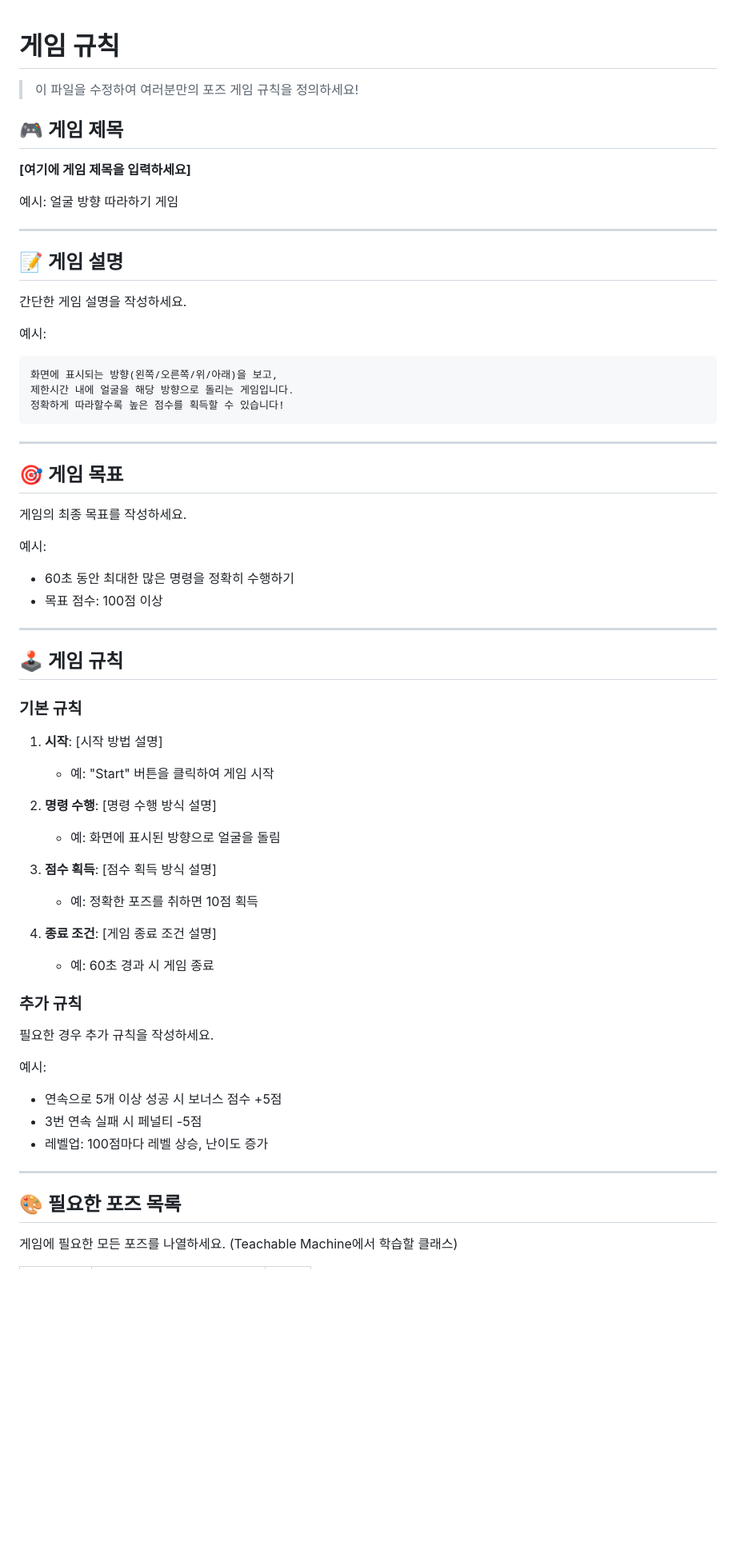
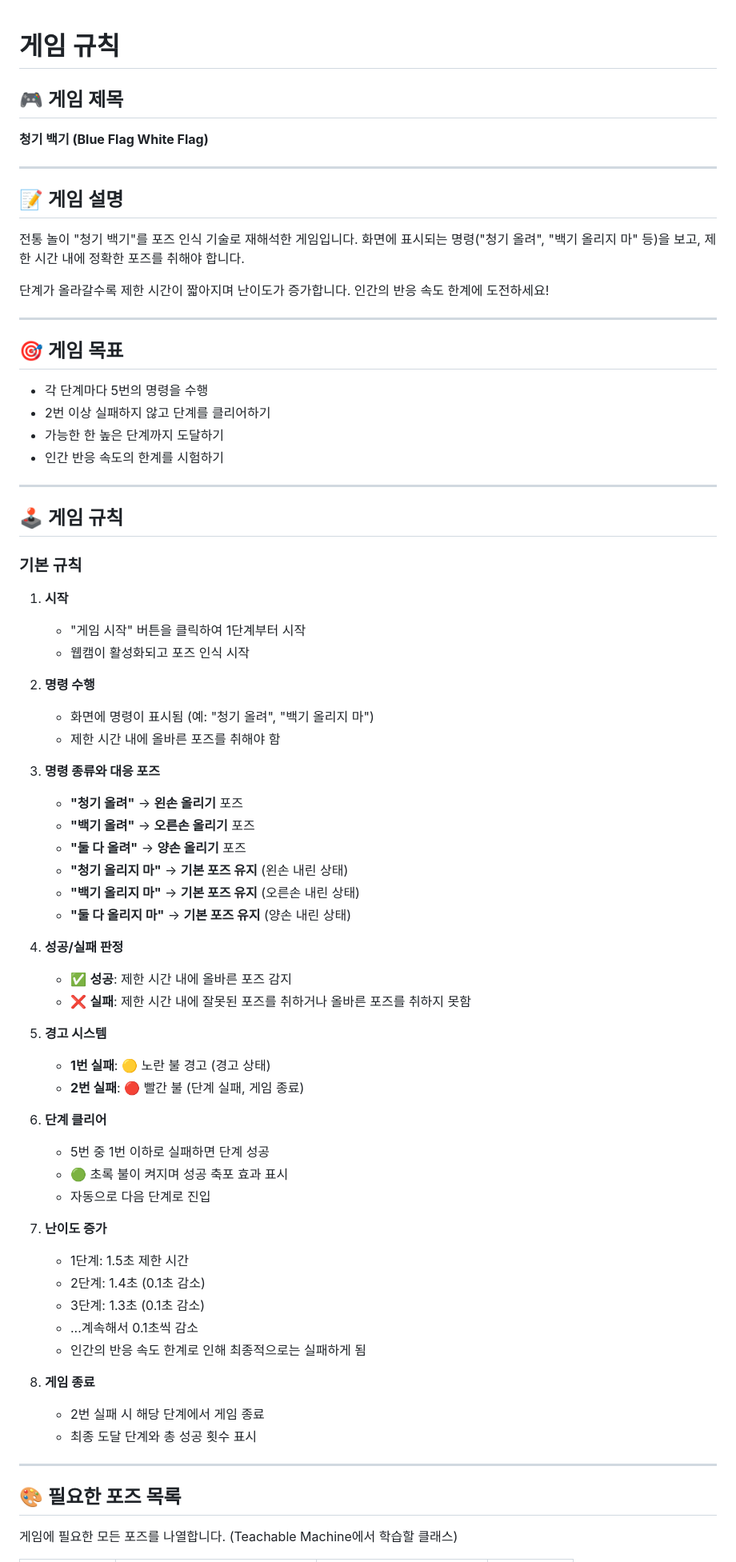
Before and after one commit to idealbong/tm-pose-bluewhite, a Markdown page: GAME_RULE.md, the part around one of its changes. Shown at 80% size. Rendered like a GitHub page; blank space fills up the shorter version.

````diff
--- a/GAME_RULE.md
+++ b/GAME_RULE.md
@@ -1,35 +1,28 @@
 # 게임 규칙
-
-> 이 파일을 수정하여 여러분만의 포즈 게임 규칙을 정의하세요!
 
 ## 🎮 게임 제목
 
-**[여기에 게임 제목을 입력하세요]**
-
-예시: 얼굴 방향 따라하기 게임
+**청기 백기 (Blue Flag White Flag)**
 
 ---
 
 ## 📝 게임 설명
 
-간단한 게임 설명을 작성하세요.
+전통 놀이 "청기 백기"를 포즈 인식 기술로 재해석한 게임입니다.
+화면에 표시되는 명령("청기 올려", "백기 올리지 마" 등)을 보고,
+제한 시간 내에 정확한 포즈를 취해야 합니다.
 
-예시:
-```
-화면에 표시되는 방향(왼쪽/오른쪽/위/아래)을 보고,
-제한시간 내에 얼굴을 해당 방향으로 돌리는 게임입니다.
-정확하게 따라할수록 높은 점수를 획득할 수 있습니다!
-```
+단계가 올라갈수록 제한 시간이 짧아지며 난이도가 증가합니다.
+인간의 반응 속도 한계에 도전하세요!
 
 ---
 
 ## 🎯 게임 목표
 
-게임의 최종 목표를 작성하세요.
-
-예시:
-- 60초 동안 최대한 많은 명령을 정확히 수행하기
-- 목표 점수: 100점 이상
+- 각 단계마다 5번의 명령을 수행
+- 2번 이상 실패하지 않고 단계를 클리어하기
+- 가능한 한 높은 단계까지 도달하기
+- 인간 반응 속도의 한계를 시험하기
 
 ---
 
@@ -37,30 +30,49 @@
 
 ### 기본 규칙
 
-1. **시작**: [시작 방법 설명]
-   - 예: "Start" 버튼을 클릭하여 게임 시작
+1. **시작**
+   - "게임 시작" 버튼을 클릭하여 1단계부터 시작
+   - 웹캠이 활성화되고 포즈 인식 시작
 
-2. **명령 수행**: [명령 수행 방식 설명]
-   - 예: 화면에 표시된 방향으로 얼굴을 돌림
+2. **명령 수행**
+   - 화면에 명령이 표시됨 (예: "청기 올려", "백기 올리지 마")
+   - 제한 시간 내에 올바른 포즈를 취해야 함
 
-3. **점수 획득**: [점수 획득 방식 설명]
-   - 예: 정확한 포즈를 취하면 10점 획득
+3. **명령 종류와 대응 포즈**
+   - **"청기 올려"** → **왼손 올리기** 포즈
+   - **"백기 올려"** → **오른손 올리기** 포즈
+   - **"둘 다 올려"** → **양손 올리기** 포즈
+   - **"청기 올리지 마"** → **기본 포즈 유지** (왼손 내린 상태)
+   - **"백기 올리지 마"** → **기본 포즈 유지** (오른손 내린 상태)
+   - **"둘 다 올리지 마"** → **기본 포즈 유지** (양손 내린 상태)
 
-4. **종료 조건**: [게임 종료 조건 설명]
-   - 예: 60초 경과 시 게임 종료
+4. **성공/실패 판정**
+   - ✅ **성공**: 제한 시간 내에 올바른 포즈 감지
+   - ❌ **실패**: 제한 시간 내에 잘못된 포즈를 취하거나 올바른 포즈를 취하지 못함
 
-### 추가 규칙
+5. **경고 시스템**
+   - **1번 실패**: 🟡 노란 불 경고 (경고 상태)
+   - **2번 실패**: 🔴 빨간 불 (단계 실패, 게임 종료)
 
-필요한 경우 추가 규칙을 작성하세요.
+6. **단계 클리어**
+   - 5번 중 1번 이하로 실패하면 단계 성공
+   - 🟢 초록 불이 켜지며 성공 축포 효과 표시
+   - 자동으로 다음 단계로 진입
 
-예시:
-- 연속으로 5개 이상 성공 시 보너스 점수 +5점
-- 3번 연속 실패 시 페널티 -5점
-- 레벨업: 100점마다 레벨 상승, 난이도 증가
+7. **난이도 증가**
+   - 1단계: 1.5초 제한 시간
+   - 2단계: 1.4초 (0.1초 감소)
+   - 3단계: 1.3초 (0.1초 감소)
+   - ...계속해서 0.1초씩 감소
+   - 인간의 반응 속도 한계로 인해 최종적으로는 실패하게 됨
+
+8. **게임 종료**
+   - 2번 실패 시 해당 단계에서 게임 종료
+   - 최종 도달 단계와 총 성공 횟수 표시
 
 ---
 
 ## 🎨 필요한 포즈 목록
 
-게임에 필요한 모든 포즈를 나열하세요. (Teachable Machine에서 학습할 클래스)
+게임에 필요한 모든 포즈를 나열합니다. (Teachable Machine에서 학습할 클래스)
 
````
Also changed, not shown: other parts of GAME_RULE.md (+144 -61 lines).
